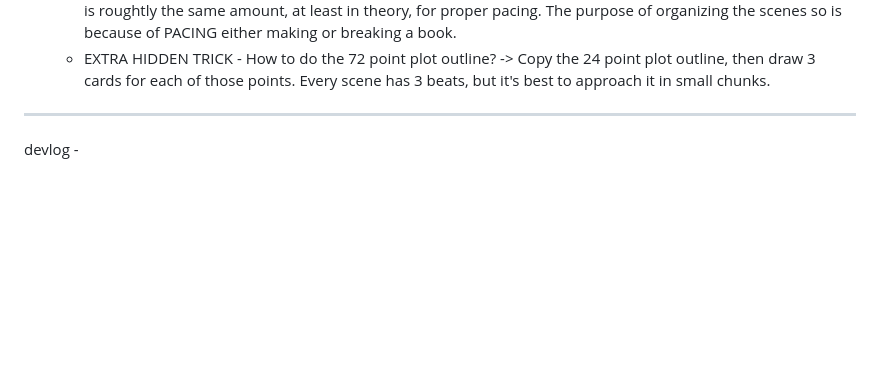
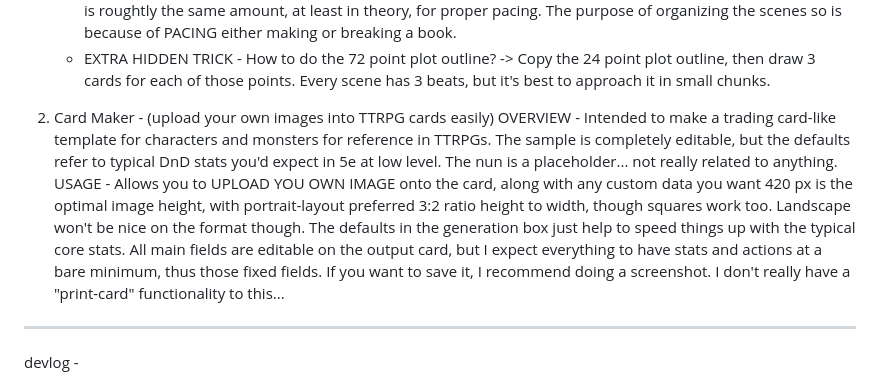
Before and after one commit to LucianLaFleur/vanillaJS_RPG_tools, a Markdown page: README.md, the part around the change. Rendered like a GitHub page; blank space fills up the shorter version.

Commit message:
Update README.md
card maker explanation added

```diff
--- a/README.md
+++ b/README.md
@@ -13,7 +13,13 @@ INCLUDED PROGRAMS:
    - 24 ptPlotOutline - This is a detailed list of story scenes for a complete novel, which is later elaborated on by the 72 point plot outline, breaking each scene into 3 beats. While as a snowflake, this all starts as just one sentence each, it allows for much more structure than other outline methods. Just remember that each point is roughtly the same amount, at least in theory, for proper pacing. The purpose of organizing the scenes so is because of PACING either making or breaking a book.
    - EXTRA HIDDEN TRICK - How to do the 72 point plot outline? -> Copy the 24 point plot outline, then draw 3 cards for each of those points. Every scene has 3 beats, but it's best to approach it in small chunks.
 
-
+2) Card Maker - (upload your own images into TTRPG cards easily)
+   OVERVIEW - Intended to make a trading card-like template for characters and monsters for reference in TTRPGs. The sample is completely editable, but the defaults refer to typical DnD stats you'd expect in 5e at low level. The nun is a placeholder... not really related to anything.
+   USAGE - Allows you to UPLOAD YOU OWN IMAGE onto the card, along with any custom data you want
+   420 px is the optimal image height, with portrait-layout preferred 3:2 ratio height to width, though squares work too. Landscape won't be nice on the format though.
+   The defaults in the generation box just help to speed things up with the typical core stats.
+   All main fields are editable on the output card, but I expect everything to have stats and actions at a bare minimum, thus those fixed fields.
+   If you want to save it, I recommend doing a screenshot. I don't really have a "print-card" functionality to this...
 
 ----
 
```
